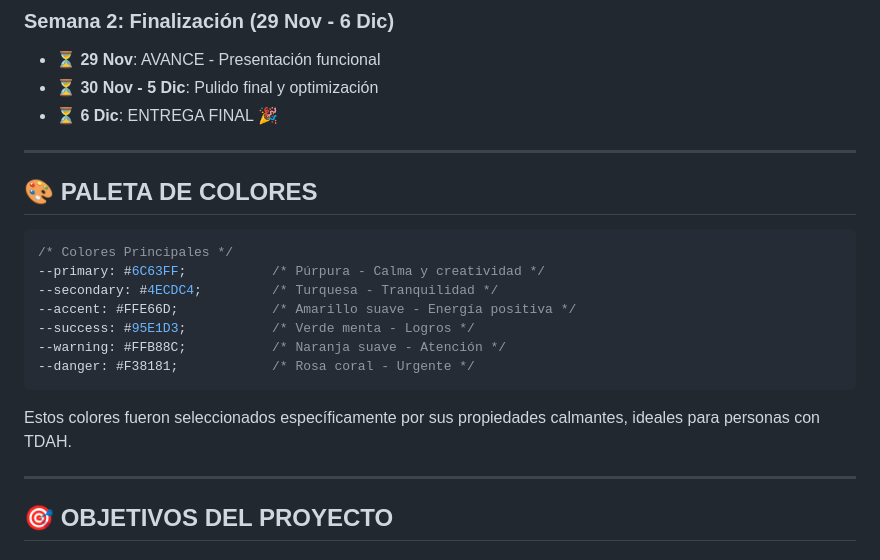
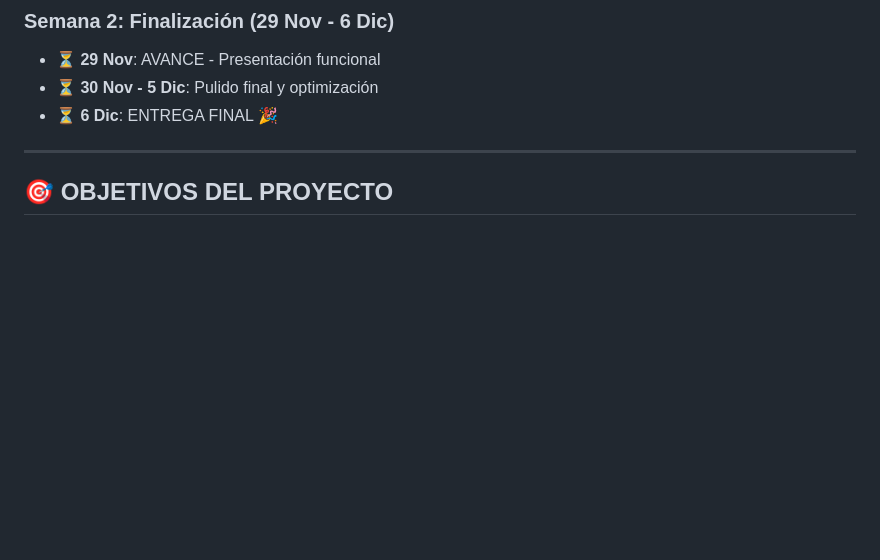
Before and after one commit to yeisonvargas01/PROYECTO-PAGINA-WEB-HTML, a Markdown page: README.md, the part around the change printed below. Drawn GitHub-style; blank space fills up the shorter version.

Commit message:
Tercer commit

````diff
--- a/README.md
+++ b/README.md
@@ -96,22 +96,6 @@
 - ⏳ **29 Nov**: AVANCE - Presentación funcional
 - ⏳ **30 Nov - 5 Dic**: Pulido final y optimización
 - ⏳ **6 Dic**: ENTREGA FINAL 🎉
-
----
-
-## 🎨 PALETA DE COLORES
-
-```css
-/* Colores Principales */
---primary: #6C63FF;           /* Púrpura - Calma y creatividad */
---secondary: #4ECDC4;         /* Turquesa - Tranquilidad */
---accent: #FFE66D;            /* Amarillo suave - Energía positiva */
---success: #95E1D3;           /* Verde menta - Logros */
---warning: #FFB88C;           /* Naranja suave - Atención */
---danger: #F38181;            /* Rosa coral - Urgente */
-```
-
-Estos colores fueron seleccionados específicamente por sus propiedades calmantes, ideales para personas con TDAH.
 
 ---
 
````
Also changed, not shown: other parts of README.md (+1 -1 lines).
